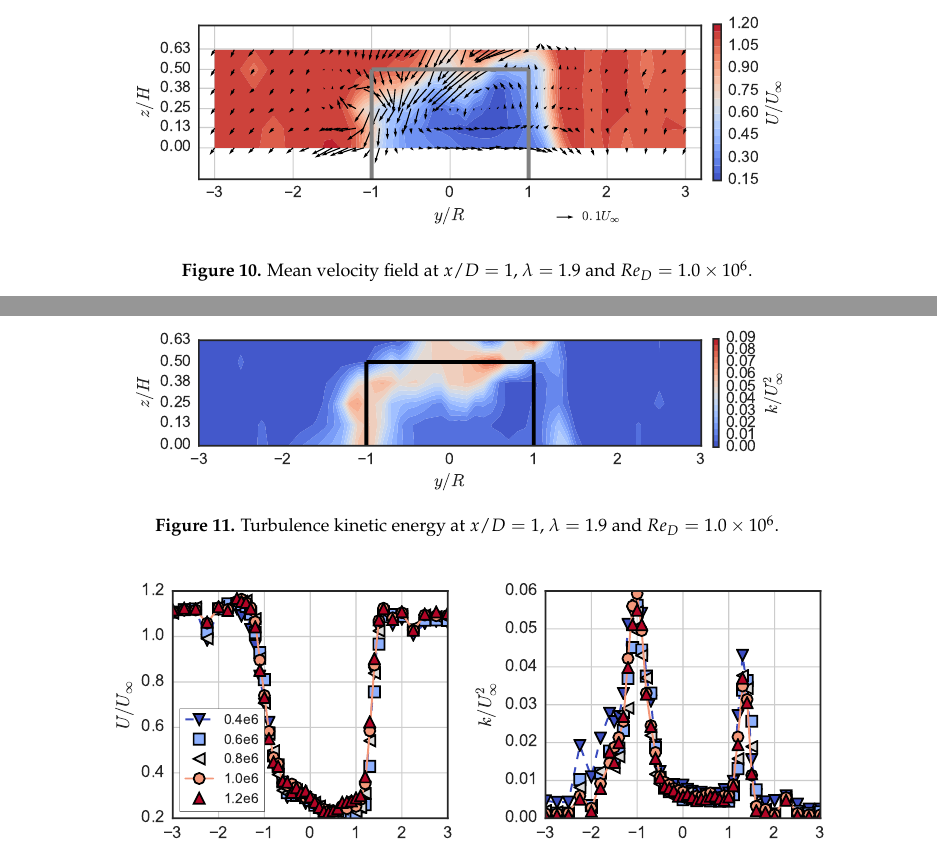
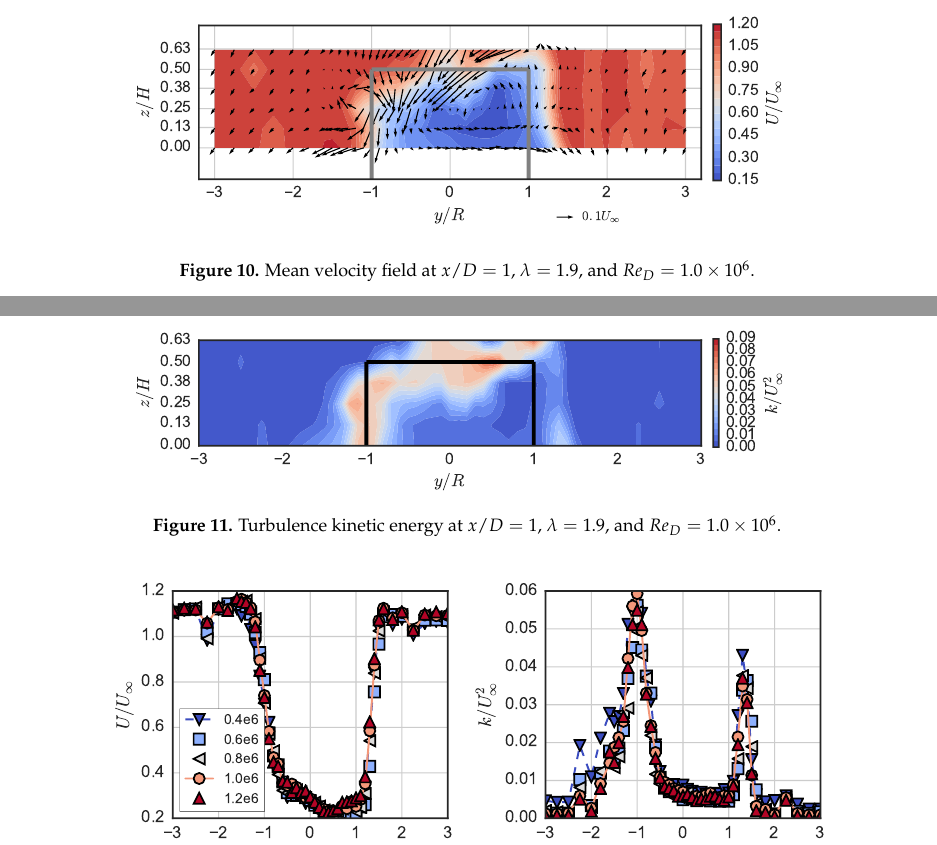
Before and after one commit to petebachant/CFT-Re-dep-paper, a LaTeX paper (paper.tex): two parts of pages 12 and 13 of 19, joined at a grey line, cut so that both start at the same text. Compiled offline with pdfLaTeX.

Commit message:
Re-insert Oxford commas

```diff
--- a/paper.tex
+++ b/paper.tex
@@ -762,7 +762,7 @@ govern the downstream evolution of mean momentum and kinetic energy.
 
  \includegraphics[width=0.8\textwidth]{figures/meancontquiv_10}
 
- \caption{Mean velocity field at $x/D=1$, $\lambda=1.9$ and $Re_D=1.0 \times
+ \caption{Mean velocity field at $x/D=1$, $\lambda=1.9$, and $Re_D=1.0 \times
  10^6$.}
 
  \label{fig:meancontquiv}
@@ -774,7 +774,7 @@ govern the downstream evolution of mean momentum and kinetic energy.
 
  \includegraphics[width=0.8\textwidth]{figures/k_contours_10}
 
- \caption{Turbulence kinetic energy at $x/D=1$, $\lambda=1.9$ and $Re_D=1.0
+ \caption{Turbulence kinetic energy at $x/D=1$, $\lambda=1.9$, and $Re_D=1.0
  \times 10^6$.}
 
  \label{fig:kcont}
```
